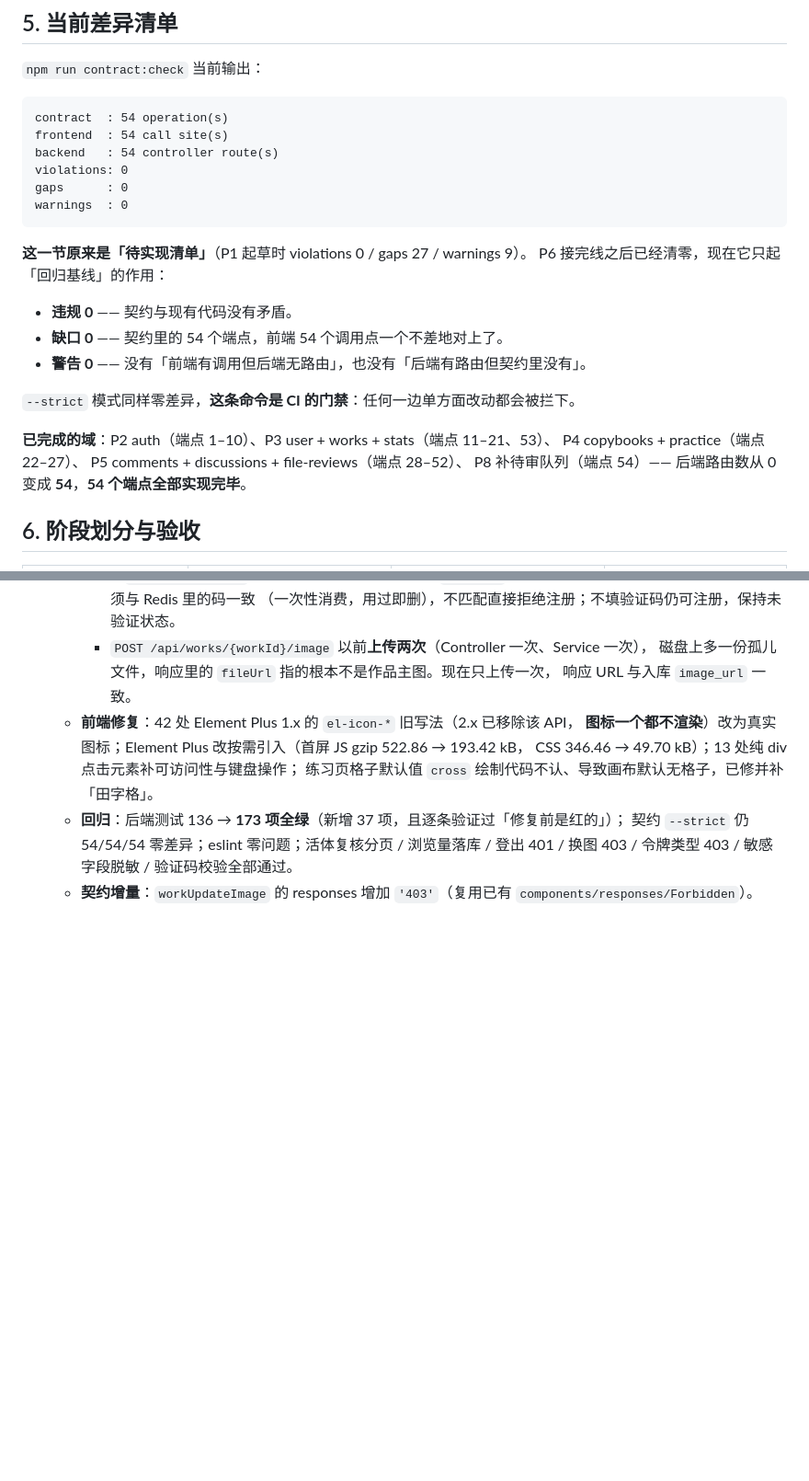
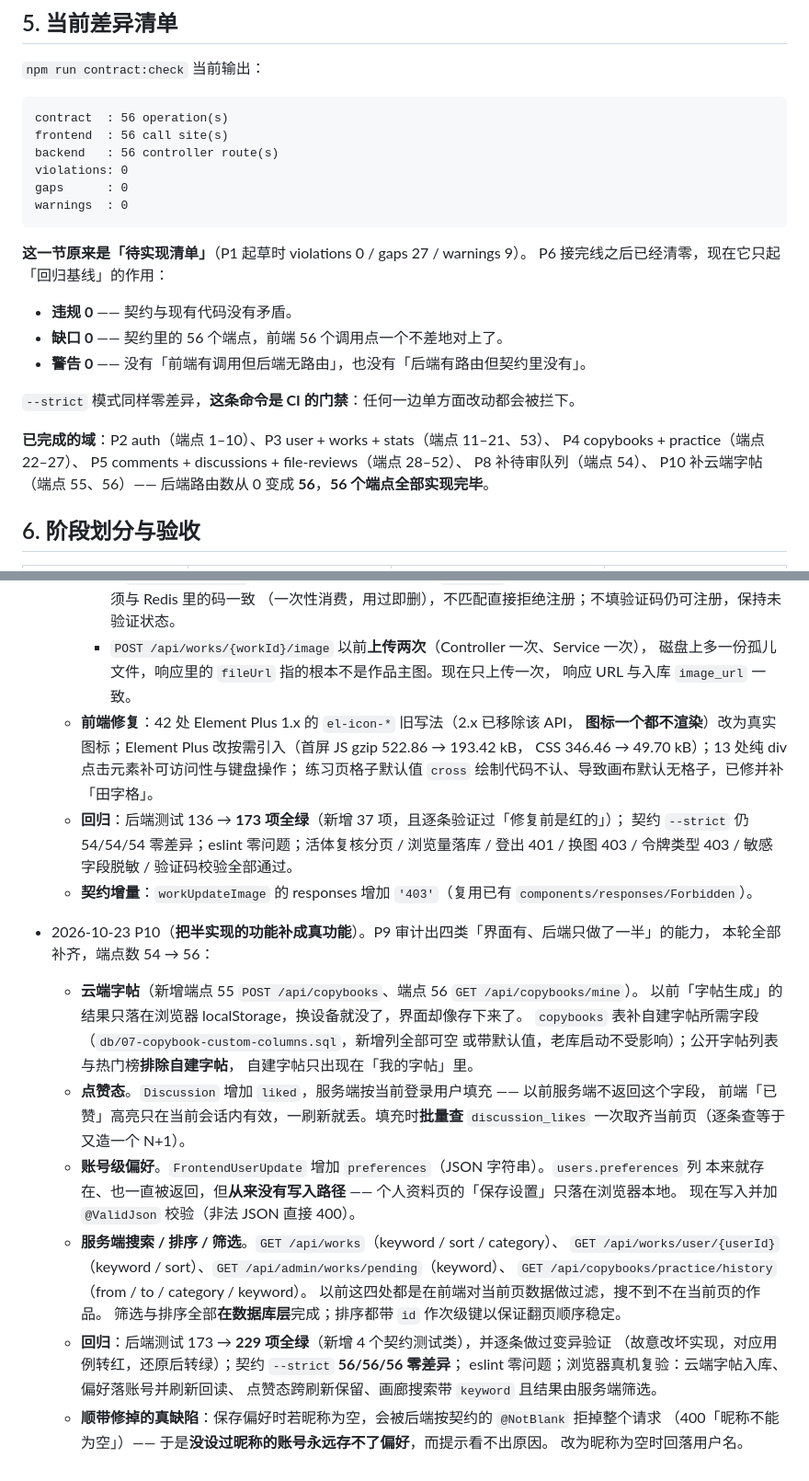
Before and after one commit to Echovagant/Calligraphy-Practice, a Markdown page: docs/api-contract.md, 2 parts joined by grey strips. Shown at 92% size. Rendered like a GitHub page; blank space fills up the shorter version.

Commit message:
docs: 同步人读版接口契约，补 P10 半实现功能的补齐记录
- 端点清单由 54 个改为 56 个，补上云端字帖的两个新端点
- 差异清单的基线数字同步为 56/56/56 零差异
- 去掉两个端点旁「前端没有调用入口」的待接线标记（均已接线）
- 变更记录补 P10：云端字帖、点赞态、账号偏好、服务端搜索筛选

````diff
--- a/docs/api-contract.md
+++ b/docs/api-contract.md
@@ -325,9 +327,9 @@ P1 提取时挖出来的真实缺陷，以及 P6 施工中新发现的问题，
 `npm run contract:check` 当前输出：
 
 ```
-contract  : 54 operation(s)
-frontend  : 54 call site(s)
-backend   : 54 controller route(s)
+contract  : 56 operation(s)
+frontend  : 56 call site(s)
+backend   : 56 controller route(s)
 violations: 0
 gaps      : 0
 warnings  : 0
@@ -337,7 +339,7 @@ warnings  : 0
 P6 接完线之后已经清零，现在它只起「回归基线」的作用：
 
 - **违规 0** —— 契约与现有代码没有矛盾。
-- **缺口 0** —— 契约里的 54 个端点，前端 54 个调用点一个不差地对上了。
+- **缺口 0** —— 契约里的 56 个端点，前端 56 个调用点一个不差地对上了。
 - **警告 0** —— 没有「前端有调用但后端无路由」，也没有「后端有路由但契约里没有」。
 
 `--strict` 模式同样零差异，**这条命令是 CI 的门禁**：任何一边单方面改动都会被拦下。
@@ -345,8 +347,9 @@ P6 接完线之后已经清零，现在它只起「回归基线」的作用：
 **已完成的域**：P2 auth（端点 1–10）、P3 user + works + stats（端点 11–21、53）、
 P4 copybooks + practice（端点 22–27）、
 P5 comments + discussions + file-reviews（端点 28–52）、
-P8 补待审队列（端点 54）——
-后端路由数从 0 变成 **54**，**54 个端点全部实现完毕**。
+P8 补待审队列（端点 54）、
+P10 补云端字帖（端点 55、56）——
+后端路由数从 0 变成 **56**，**56 个端点全部实现完毕**。
 
 ## 6. 阶段划分与验收
 
@@ -472,3 +475,28 @@ P8 补待审队列（端点 54）——
     契约 `--strict` 仍 54/54/54 零差异；eslint 零问题；活体复核分页 / 浏览量落库 /
     登出 401 / 换图 403 / 令牌类型 403 / 敏感字段脱敏 / 验证码校验全部通过。
   - **契约增量**：`workUpdateImage` 的 responses 增加 `'403'`（复用已有 `components/responses/Forbidden`）。
+- 2026-10-23 P10（**把半实现的功能补成真功能**）。P9 审计出四类「界面有、后端只做了一半」的能力，
+  本轮全部补齐，端点数 54 → 56：
+  - **云端字帖**（新增端点 55 `POST /api/copybooks`、端点 56 `GET /api/copybooks/mine`）。
+    以前「字帖生成」的结果只落在浏览器 localStorage，换设备就没了，界面却像存下来了。
+    `copybooks` 表补自建字帖所需字段（`db/07-copybook-custom-columns.sql`，新增列全部可空
+    或带默认值，老库启动不受影响）；公开字帖列表与热门榜**排除自建字帖**，
+    自建字帖只出现在「我的字帖」里。
+  - **点赞态**。`Discussion` 增加 `liked`，服务端按当前登录用户填充 —— 以前服务端不返回这个字段，
+    前端「已赞」高亮只在当前会话内有效，一刷新就丢。填充时**批量查** `discussion_likes`
+    一次取齐当前页（逐条查等于又造一个 N+1）。
+  - **账号级偏好**。`FrontendUserUpdate` 增加 `preferences`（JSON 字符串）。`users.preferences` 列
+    本来就存在、也一直被返回，但**从来没有写入路径** —— 个人资料页的「保存设置」只落在浏览器本地。
+    现在写入并加 `@ValidJson` 校验（非法 JSON 直接 400）。
+  - **服务端搜索 / 排序 / 筛选**。`GET /api/works`（keyword / sort / category）、
+    `GET /api/works/user/{userId}`（keyword / sort）、`GET /api/admin/works/pending`（keyword）、
+    `GET /api/copybooks/practice/history`（from / to / category / keyword）。
+    以前这四处都是在前端对当前页数据做过滤，搜不到不在当前页的作品。
+    筛选与排序全部**在数据库层**完成；排序都带 `id` 作次级键以保证翻页顺序稳定。
+  - **回归**：后端测试 173 → **229 项全绿**（新增 4 个契约测试类），并逐条做过变异验证
+    （故意改坏实现，对应用例转红，还原后转绿）；契约 `--strict` **56/56/56 零差异**；
+    eslint 零问题；浏览器真机复验：云端字帖入库、偏好落账号并刷新回读、
+    点赞态跨刷新保留、画廊搜索带 `keyword` 且结果由服务端筛选。
+  - **顺带修掉的真缺陷**：保存偏好时若昵称为空，会被后端按契约的 `@NotBlank` 拒掉整个请求
+    （400「昵称不能为空」）—— 于是**没设过昵称的账号永远存不了偏好**，而提示看不出原因。
+    改为昵称为空时回落用户名。
````
Also changed, not shown: other parts of docs/api-contract.md (+7 -5 lines).
